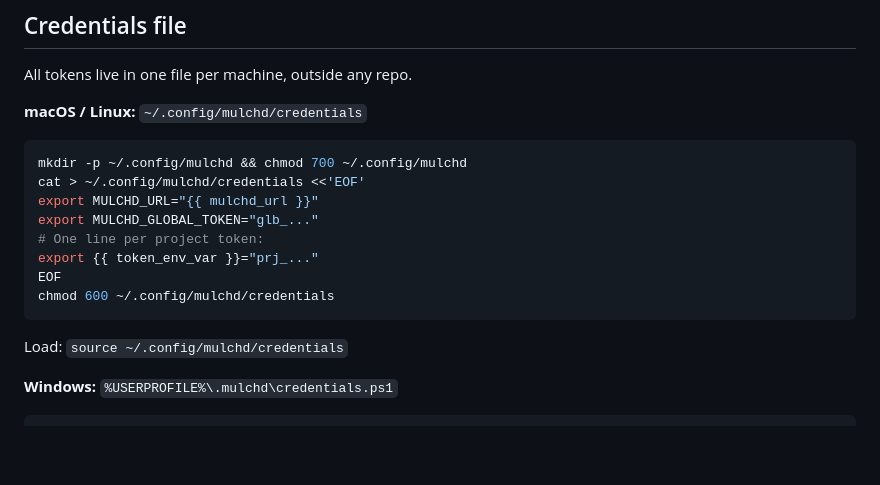
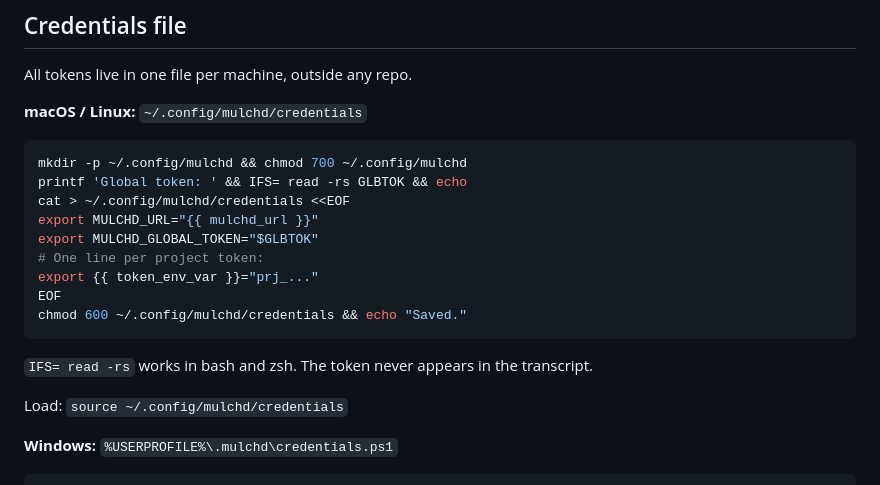
Before and after one commit to ChacheGS/mulchd, a Markdown page: src/mulchd/skill_bundle.md, the part around the change. Drawn GitHub-style; blank space fills up the shorter version.

Commit message:
fix: make credentials setup snippet work in zsh

````diff
--- a/src/mulchd/skill_bundle.md
+++ b/src/mulchd/skill_bundle.md
@@ -167,14 +167,17 @@ All tokens live in one file per machine, outside any repo.
 
 ```bash
 mkdir -p ~/.config/mulchd && chmod 700 ~/.config/mulchd
-cat > ~/.config/mulchd/credentials <<'EOF'
+printf 'Global token: ' && IFS= read -rs GLBTOK && echo
+cat > ~/.config/mulchd/credentials <<EOF
 export MULCHD_URL="{{ mulchd_url }}"
-export MULCHD_GLOBAL_TOKEN="glb_..."
+export MULCHD_GLOBAL_TOKEN="$GLBTOK"
 # One line per project token:
 export {{ token_env_var }}="prj_..."
 EOF
-chmod 600 ~/.config/mulchd/credentials
+chmod 600 ~/.config/mulchd/credentials && echo "Saved."
 ```
+
+`IFS= read -rs` works in bash and zsh. The token never appears in the transcript.
 
 Load: `source ~/.config/mulchd/credentials`
 
````
